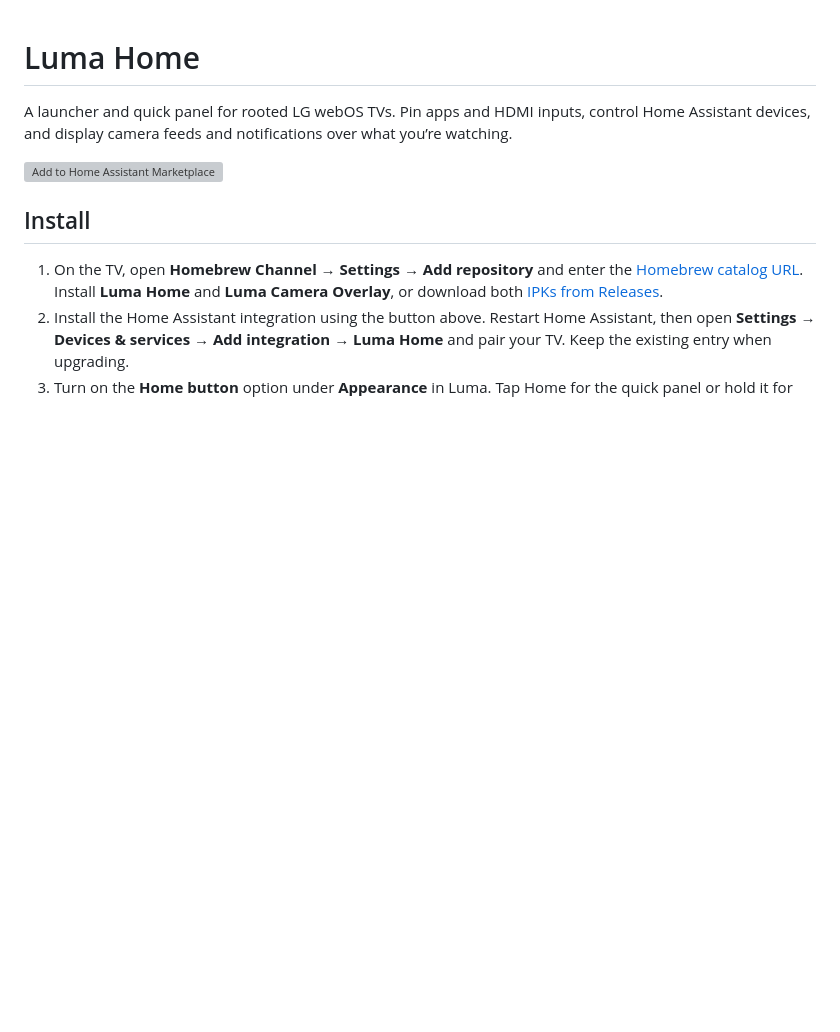
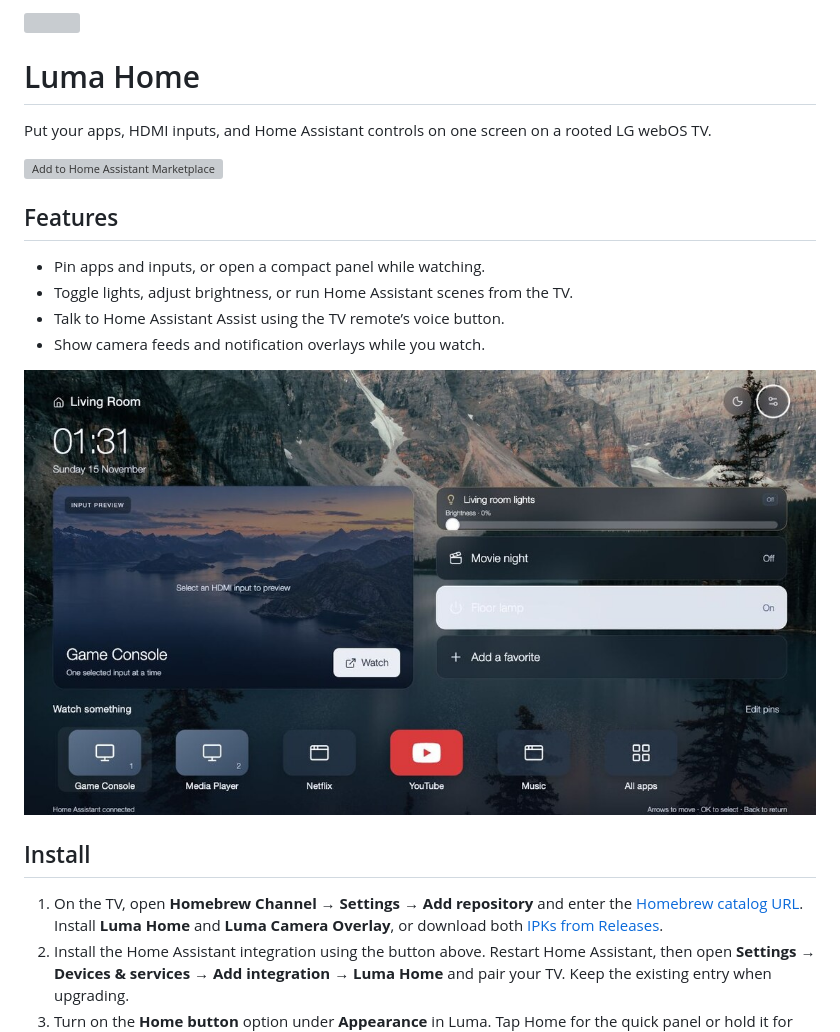
Before and after one commit to vibribbonee/luma-home-webos, a Markdown page: README.md, the part around one of its changes. Drawn GitHub-style; pictures changed too: docs/launcher.jpg (added); blank space fills up the shorter version; grey boxes are pictures that could not be loaded.

Commit message:
Show project features and visuals in the README

```diff
--- a/README.md
+++ b/README.md
@@ -1,8 +3,17 @@
 # Luma Home
 
-A launcher and quick panel for rooted LG webOS TVs. Pin apps and HDMI inputs, control Home Assistant devices, and display camera feeds and notifications over what you’re watching.
+Put your apps, HDMI inputs, and Home Assistant controls on one screen on a rooted LG webOS TV.
 
 [![Add to Home Assistant Marketplace](https://my.home-assistant.io/badges/marketplace_repository.svg)](https://my.home-assistant.io/redirect/marketplace_repository/?owner=vibribbonee&repository=luma-home-webos&category=integration)
+
+## Features
+
+- Pin apps and inputs, or open a compact panel while watching.
+- Toggle lights, adjust brightness, or run Home Assistant scenes from the TV.
+- Talk to Home Assistant Assist using the TV remote’s voice button.
+- Show camera feeds and notification overlays while you watch.
+
+![Luma Home launcher with an HDMI input, pinned apps, and sample Home Assistant controls](docs/launcher.jpg)
 
 ## Install
 
```
Also changed, not shown: other parts of README.md (+2 -0 lines).
